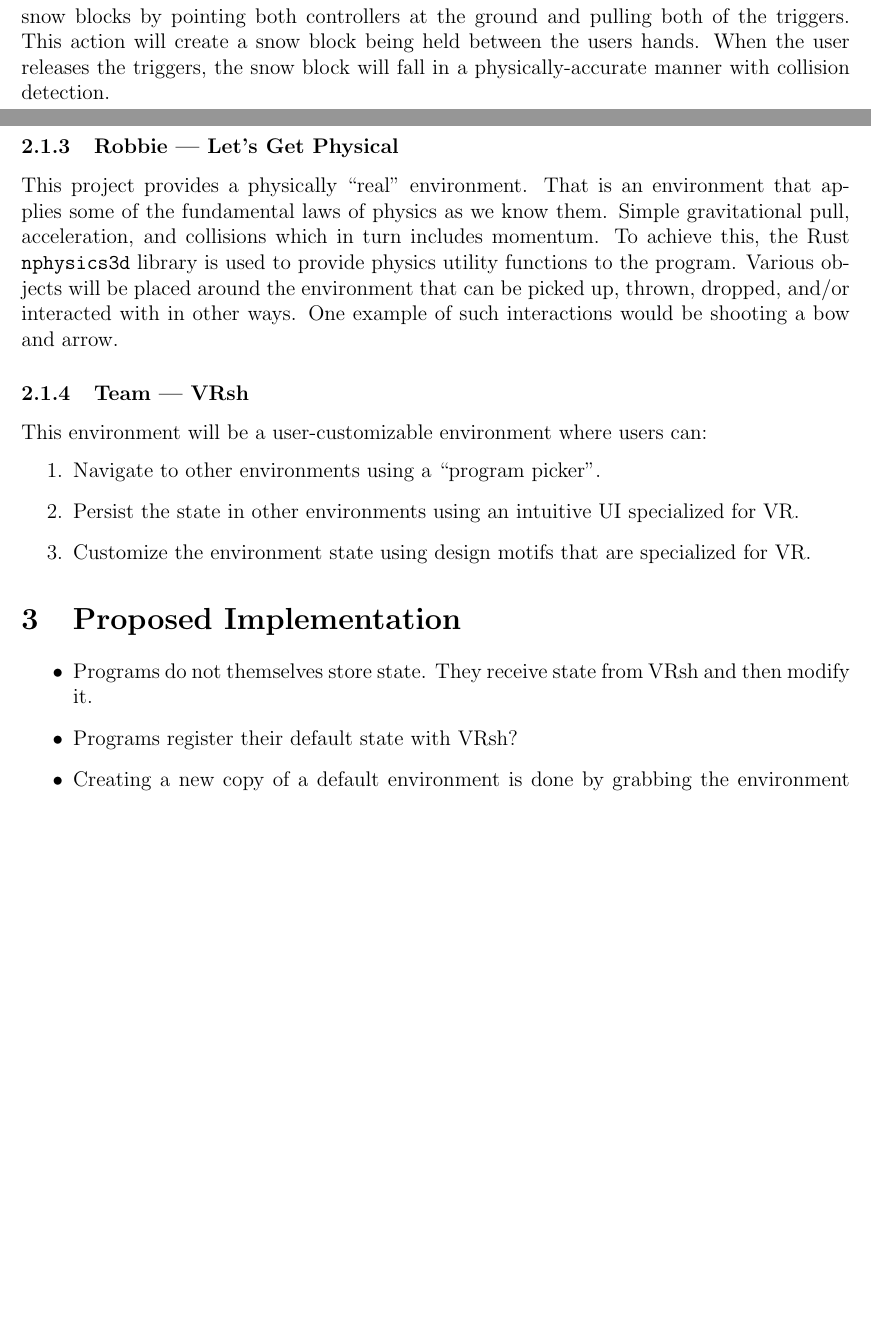
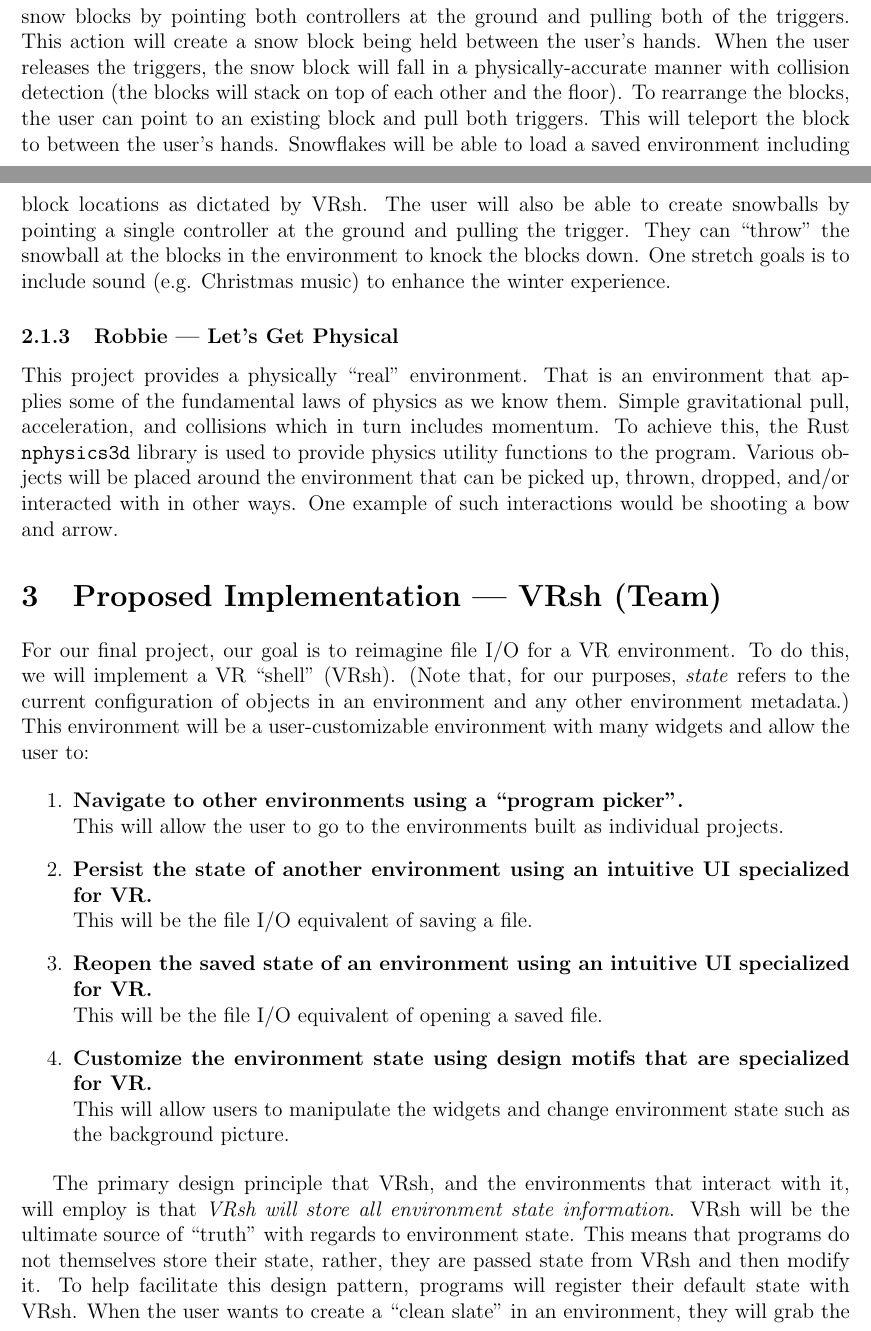
Before and after one commit to CSM-Dream-Team/final-project, a LaTeX document (final-project-proposal.tex): two parts of pages 2 and 3 of 4, joined at a grey line, cut so that both start at the same text, the shorter picture padded with empty space. The pictures show the PDF file final-project-proposal.pdf that the author committed with the source.

Commit message:
fix Section 3, 4 and Snowflakes

```diff
--- a/final-project-proposal.tex
+++ b/final-project-proposal.tex
@@ -55,8 +55,16 @@ structures by manipulating snow blocks. The environment will have ``snow'' on
 the ground and winter themed items in the environment such as snowmen. The user
 will be able to create new snow blocks by pointing both controllers at the
 ground and pulling both of the triggers. This action will create a snow block
-being held between the users hands. When the user releases the triggers, the
-snow block will fall in a physically-accurate manner with collision detection.
+being held between the user's hands. When the user releases the triggers, the
+snow block will fall in a physically-accurate manner with collision detection
+(the blocks will stack on top of each other and the floor). To rearrange the
+blocks, the user can point to an existing block and pull both triggers. This
+will teleport the block to between the user's hands. Snowflakes will be able to
+load a saved environment including block locations as dictated by VRsh. The user
+will also be able to create snowballs by pointing a single controller at the
+ground and pulling the trigger. They can ``throw'' the snowball at the blocks in
+the environment to knock the blocks down. One stretch goals is to include sound
+(e.g. Christmas music) to enhance the winter experience.
 
 \subsubsection{Robbie --- Let's Get Physical}
 This project provides a physically ``real'' environment.  That is an environment
@@ -68,23 +76,36 @@ placed around the environment that can be picked up, thrown, dropped, and/or
 interacted with in other ways. One example of such interactions would be
 shooting a bow and arrow.
 
-\subsubsection{Team --- VRsh}
-This environment will be a user-customizable environment where users can:
+\section{Proposed Implementation --- VRsh (Team)}
+For our final project, our goal is to reimagine file I/O for a VR environment.
+To do this, we will implement a VR ``shell'' (VRsh). (Note that, for our
+purposes, \textit{state} refers to the current configuration of objects in an
+environment and any other environment metadata.) This environment will be a
+user-customizable environment with many widgets and allow the user to:
+
 \begin{enumerate}
-    \item Navigate to other environments using a ``program picker''.
-    \item Persist the state in other environments using an intuitive UI
-        specialized for VR.
-    \item Customize the environment state using design motifs that are
-        specialized for VR.
+    \item \textbf{Navigate to other environments using a ``program picker''.}\\
+        This will allow the user to go to the environments built as individual
+        projects.
+
+    \item \textbf{Persist the state of another environment using an intuitive UI
+        specialized for VR.} \\
+        This will be the file I/O equivalent of saving a file.
+
+    \item \textbf{Reopen the saved state of an environment using an intuitive UI
+        specialized for VR.} \\
+        This will be the file I/O equivalent of opening a saved file.
+
+    \item \textbf{Customize the environment state using design motifs that are
+        specialized for VR.} \\
+        This will allow users to manipulate the widgets and change environment
+        state such as the background picture.
 \end{enumerate}
 
-\section{Proposed Implementation}
-\begin{itemize}
-    \item Programs do not themselves store state. They receive state from VRsh
-        and then modify it.
-    \item Programs register their default state with VRsh?
-    \item Creating a new copy of a default environment is done by grabbing the
-        environment from the program picker.
-    \item VRsh stores all environment state information and when the user
-        ``reopens'' a state, VRsh passes that state to the application.
-\end{itemize}
+The primary design principle that VRsh, and the environments that interact with
+it, will employ is that \textit{VRsh will store all environment state
+information}. VRsh will be the ultimate source of ``truth'' with regards to
+environment state. This means that programs do not themselves store their state,
+rather, they are passed state from VRsh and then modify it. To help facilitate
+this design pattern, programs will register their default state with VRsh.
+When the user wants to create a ``clean slate'' in an environment, they will
```
Also changed, not shown: final-project-proposal.pdf, final-project-proposal.tex (10 more changed lines).
